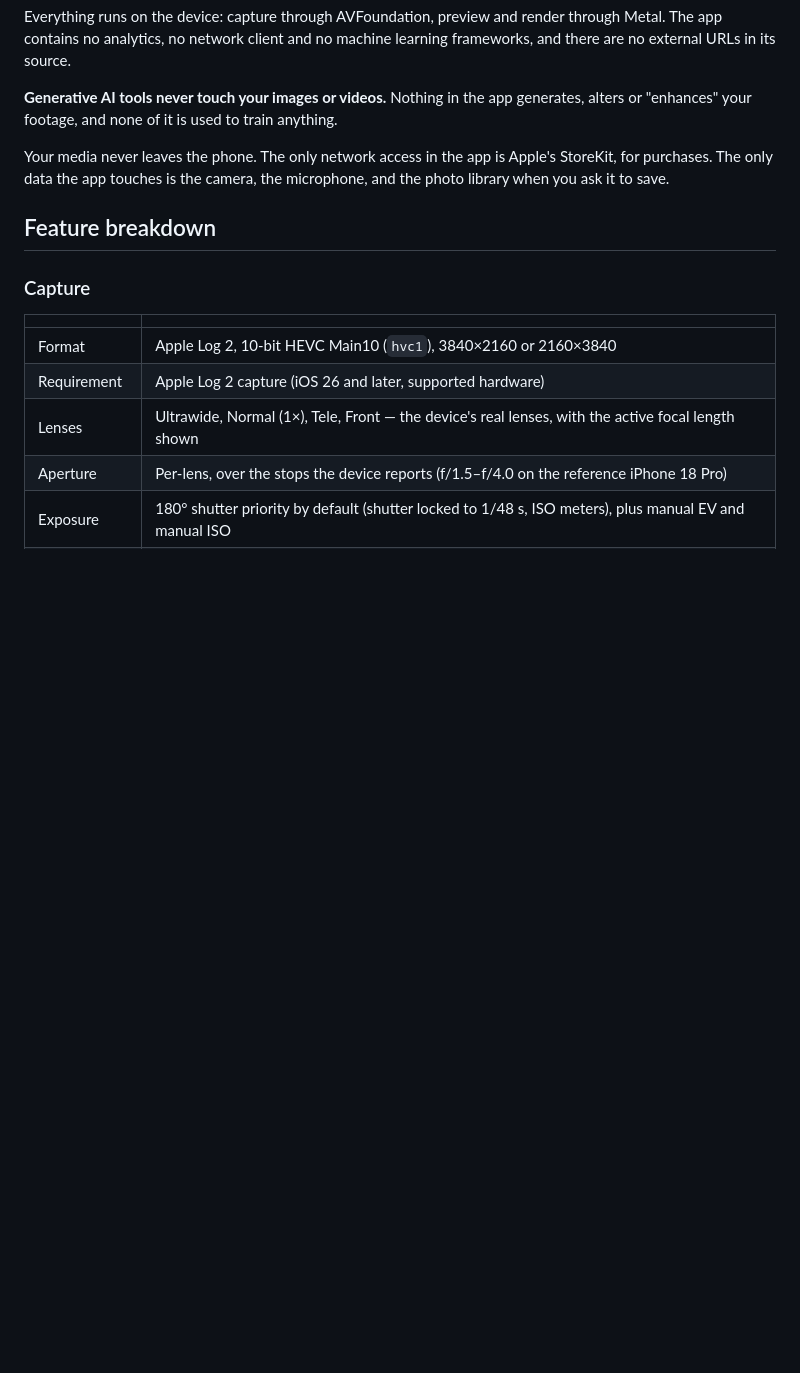
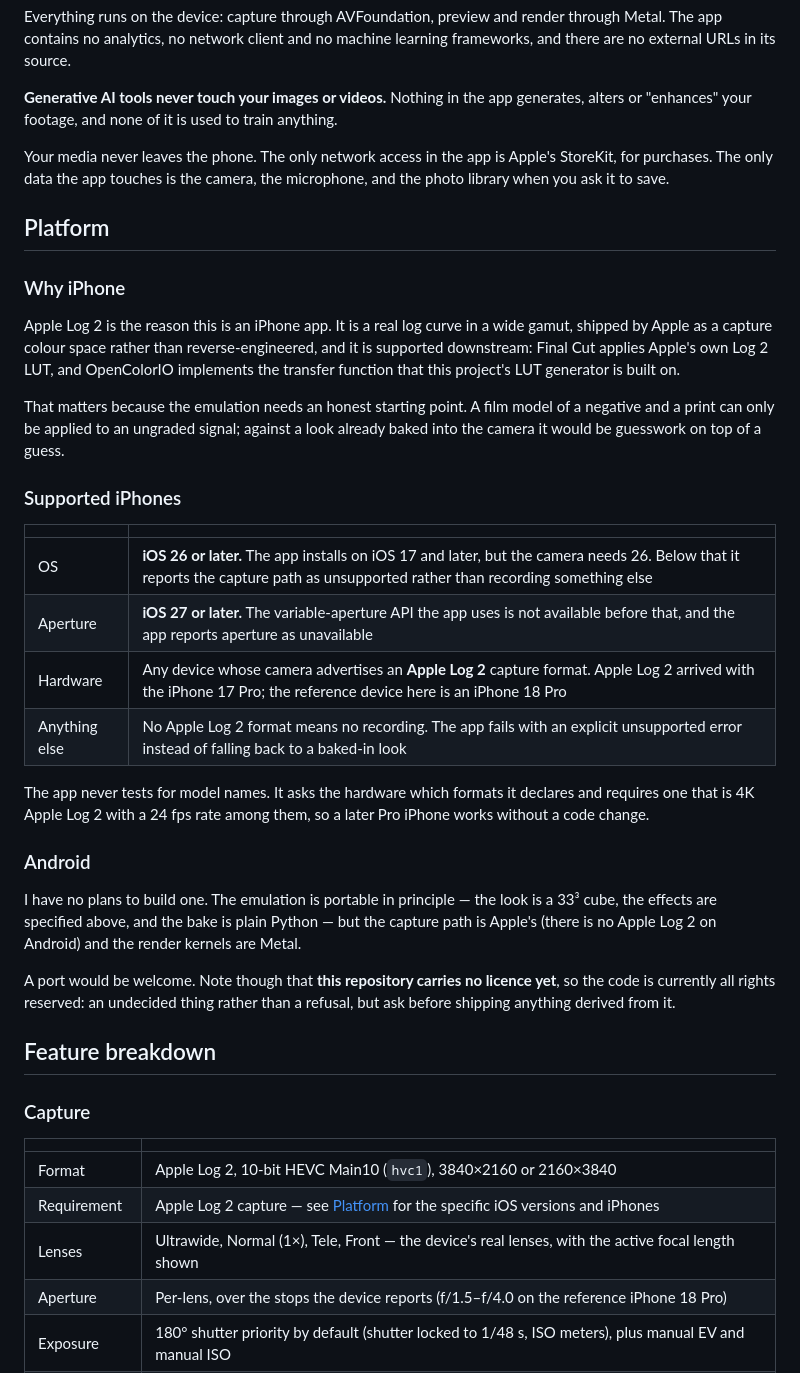
Before and after one commit to johnjazzi/Nitrate, a Markdown page: README.md, the part around the change. GitHub-like rendering; blank space fills up the shorter version.

Commit message:
Document platform support: why iPhone, which iPhones, and Android
Adds a Platform section. Why iPhone: Apple Log 2 is a real log curve in a wide gamut, shipped as a capture colour space rather than reverse-engineered, supported by Final Cut and implemented by OpenColorIO, so the film model has an ungraded signal to work on. Supported iPhones, stated as requirements rather than a model list: iOS 26 for capture, iOS 27 for the aperture API, and any camera that advertises a 4K Apple Log 2 format at 24 fps - which arrived with the iPhone 17 Pro and is why the reference device is an iPhone 18 Pro. Unsupported hardware gets an explicit error, never a fallback look. Android: no plans, the emulation is portable in principle but the capture path is Apple and the kernels are Metal.

Also records that the repository carries no licence, so the code is currently all rights reserved; the previous invitation to port it was implied but not actually granted.

```diff
--- a/README.md
+++ b/README.md
@@ -49,6 +49,44 @@ Your media never leaves the phone. The only network access in the app is Apple's
 StoreKit, for purchases. The only data the app touches is the camera, the
 microphone, and the photo library when you ask it to save.
 
+## Platform
+
+### Why iPhone
+
+Apple Log 2 is the reason this is an iPhone app. It is a real log curve in a wide
+gamut, shipped by Apple as a capture colour space rather than reverse-engineered,
+and it is supported downstream: Final Cut applies Apple's own Log 2 LUT, and
+OpenColorIO implements the transfer function that this project's LUT generator is
+built on.
+
+That matters because the emulation needs an honest starting point. A film model
+of a negative and a print can only be applied to an ungraded signal; against a
+look already baked into the camera it would be guesswork on top of a guess.
+
+### Supported iPhones
+
+| | |
+|---|---|
+| OS | **iOS 26 or later.** The app installs on iOS 17 and later, but the camera needs 26. Below that it reports the capture path as unsupported rather than recording something else |
+| Aperture | **iOS 27 or later.** The variable-aperture API the app uses is not available before that, and the app reports aperture as unavailable |
+| Hardware | Any device whose camera advertises an **Apple Log 2** capture format. Apple Log 2 arrived with the iPhone 17 Pro; the reference device here is an iPhone 18 Pro |
+| Anything else | No Apple Log 2 format means no recording. The app fails with an explicit unsupported error instead of falling back to a baked-in look |
+
+The app never tests for model names. It asks the hardware which formats it
+declares and requires one that is 4K Apple Log 2 with a 24 fps rate among them,
+so a later Pro iPhone works without a code change.
+
+### Android
+
+I have no plans to build one. The emulation is portable in principle — the look
+is a 33³ cube, the effects are specified above, and the bake is plain Python — but
+the capture path is Apple's (there is no Apple Log 2 on Android) and the render
+kernels are Metal.
+
+A port would be welcome. Note though that **this repository carries no licence
+yet**, so the code is currently all rights reserved: an undecided thing rather
+than a refusal, but ask before shipping anything derived from it.
+
 ## Feature breakdown
 
 ### Capture
@@ -56,7 +94,7 @@ microphone, and the photo library when you ask it to save.
 | | |
 |---|---|
 | Format | Apple Log 2, 10-bit HEVC Main10 (`hvc1`), 3840×2160 or 2160×3840 |
-| Requirement | Apple Log 2 capture (iOS 26 and later, supported hardware) |
+| Requirement | Apple Log 2 capture — see [Platform](#platform) for the specific iOS versions and iPhones |
 | Lenses | Ultrawide, Normal (1×), Tele, Front — the device's real lenses, with the active focal length shown |
 | Aperture | Per-lens, over the stops the device reports (f/1.5–f/4.0 on the reference iPhone 18 Pro) |
 | Exposure | 180° shutter priority by default (shutter locked to 1/48 s, ISO meters), plus manual EV and manual ISO |
```
